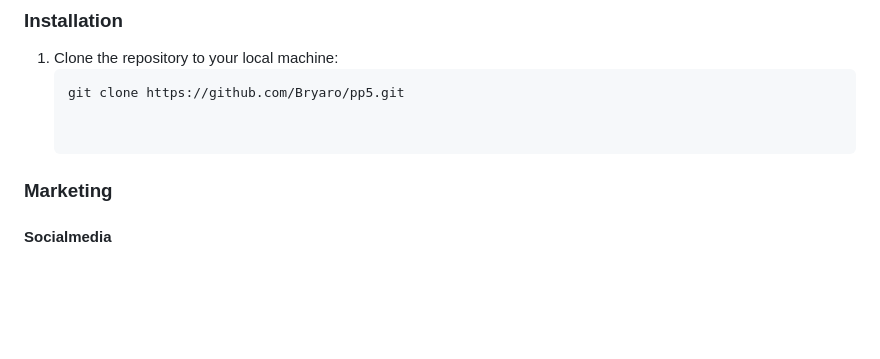
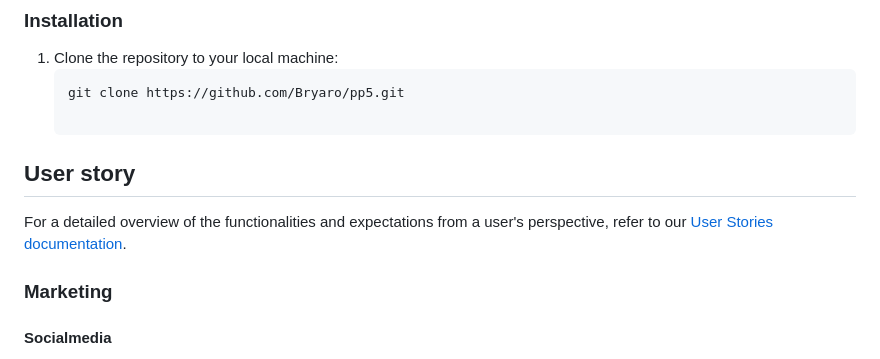
Before and after one commit to Bryaro/pp5, a Markdown page: README.md, the part around one of its changes. Drawn GitHub-style; blank space fills up the shorter version.

Commit message:
add user stories in seperate md file, userstory.md

````diff
--- a/README.md
+++ b/README.md
@@ -38,6 +38,9 @@ Visit the live demo on Heroku: [Cosmos Watches Live Demo](https://pp5-bryar-4750
    ```sh
    git clone https://github.com/Bryaro/pp5.git
 
+## User story
+
+For a detailed overview of the functionalities and expectations from a user's perspective, refer to our [User Stories documentation](userstory.md).
 
 ### Marketing
 #### Socialmedia
````
Also changed, not shown: other parts of README.md (+1 -3 lines), userstory.md (added, +280 -0 lines).
